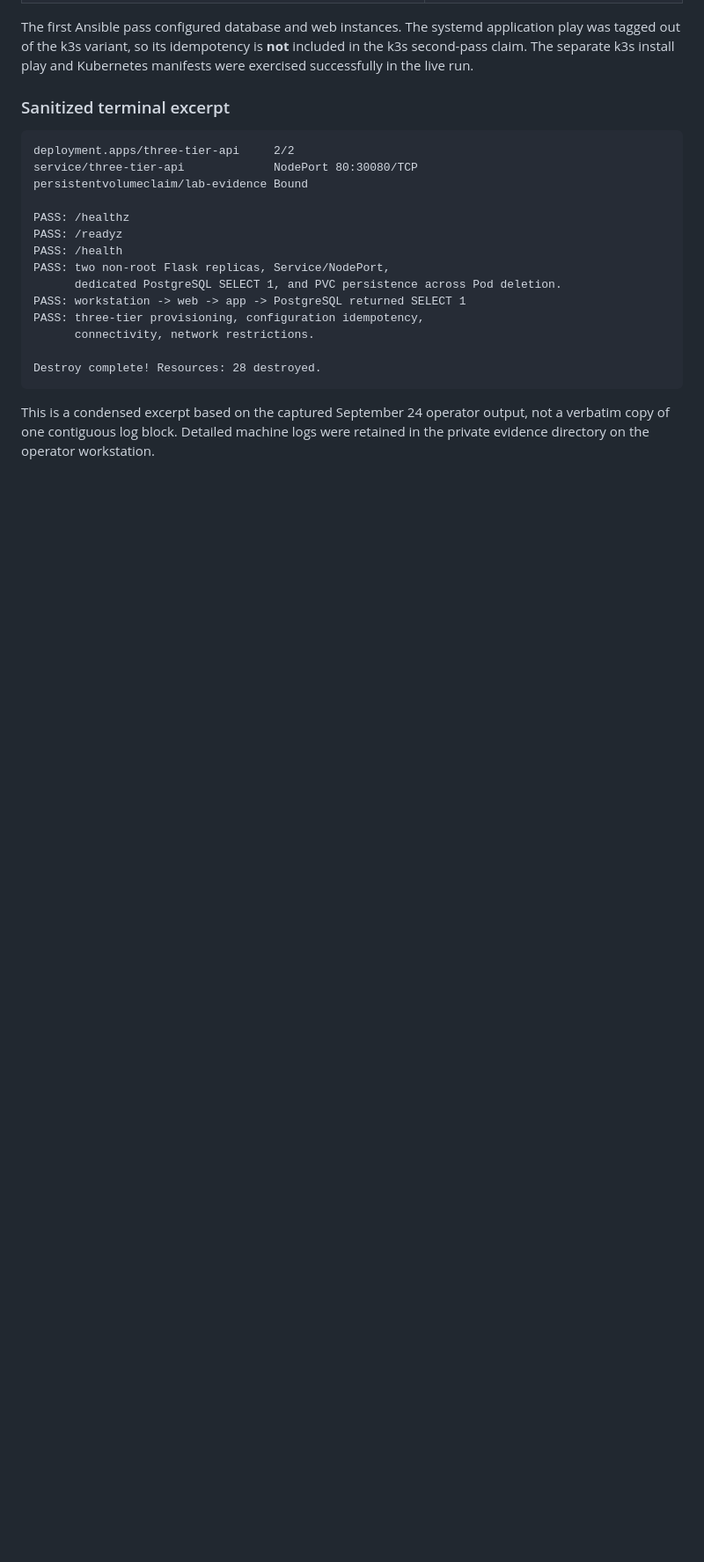
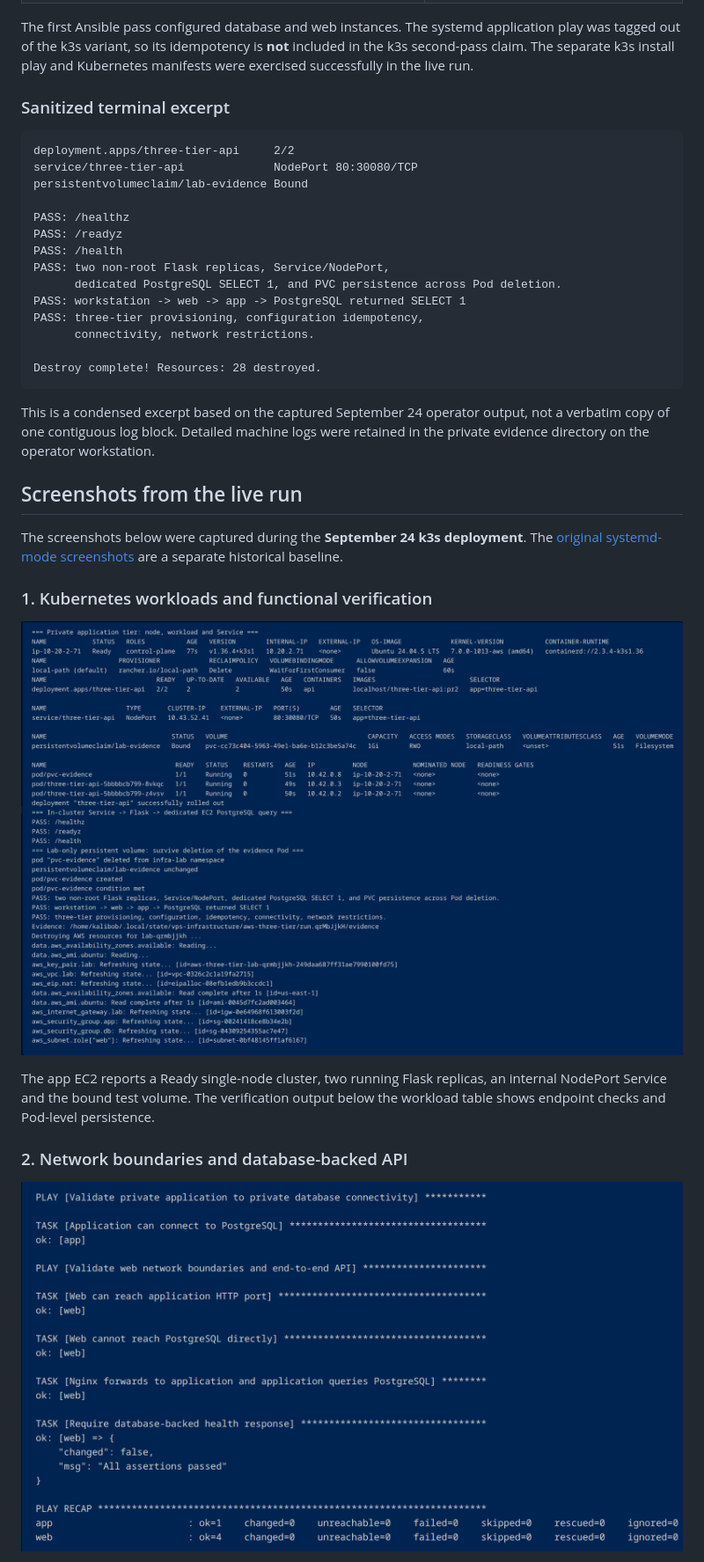
Before and after one commit to BrentDean/cloud-infrastructure-automation, a Markdown page: docs/live-verification-2026-09-24.md, the part around one of its changes. Shown at 88% size. Drawn GitHub-style; blank space fills up the shorter version.

```diff
--- a/docs/live-verification-2026-09-24.md
+++ b/docs/live-verification-2026-09-24.md
@@ -56,3 +56,17 @@ Destroy complete! Resources: 28 destroyed.
 
 This is a condensed excerpt based on the captured September 24 operator output, not a verbatim copy of one contiguous log block. Detailed machine logs were retained in the private evidence directory on the operator workstation.
 
+## Screenshots from the live run
+
+The screenshots below were captured during the **September 24 k3s deployment**. The [original systemd-mode screenshots](../screenshots/aws-three-tier/01-ec2-instances.png) are a separate historical baseline.
+
+### 1. Kubernetes workloads and functional verification
+
+![Live AWS k3s: Ready node, 2/2 Flask Deployment, NodePort, Bound PVC and passing database and persistence checks](../screenshots/aws-three-tier/k3s/01-k3s-workloads-and-verification.png)
+
+The app EC2 reports a Ready single-node cluster, two running Flask replicas, an internal NodePort Service and the bound test volume. The verification output below the workload table shows endpoint checks and Pod-level persistence.
+
+### 2. Network boundaries and database-backed API
+
+![Ansible smoke tests: private app reaches PostgreSQL, web reaches application, direct web to database blocked and DB-backed Nginx response passes](../screenshots/aws-three-tier/k3s/02-network-boundaries-and-database-smoke.png)
+
```
Also changed, not shown: other parts of docs/live-verification-2026-09-24.md (+14 -0 lines), README.md (+12 -0 lines).
